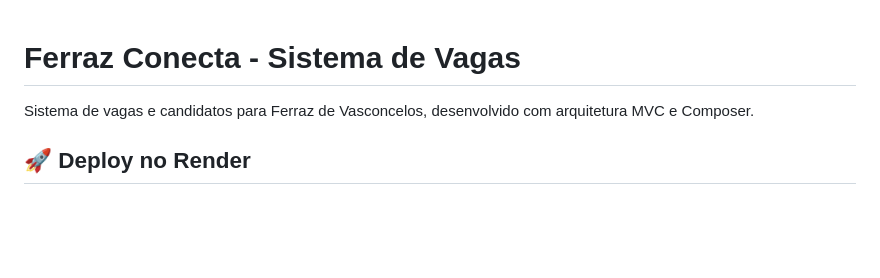
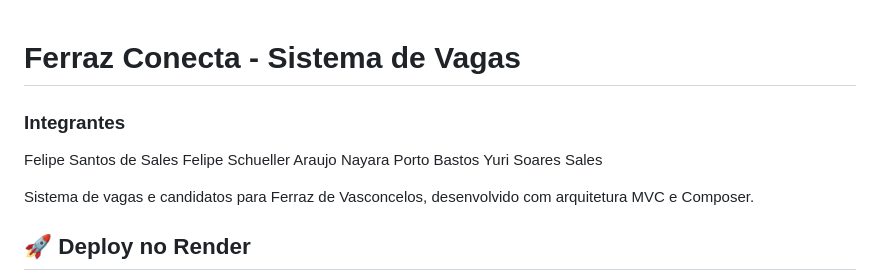
Before and after one commit to felipedsales/Deploy-ProjetoIntegrador, a Markdown page: README.md, the part around the change. GitHub-like rendering; blank space fills up the shorter version.

Commit message:
Update README with team members
Added team members to the README file.

```diff
--- a/README.md
+++ b/README.md
@@ -1,4 +1,9 @@
 # Ferraz Conecta - Sistema de Vagas
+### Integrantes
+Felipe Santos de Sales
+Felipe Schueller Araujo
+Nayara Porto Bastos
+Yuri Soares Sales
 
 Sistema de vagas e candidatos para Ferraz de Vasconcelos, desenvolvido com arquitetura MVC e Composer.
 
```
